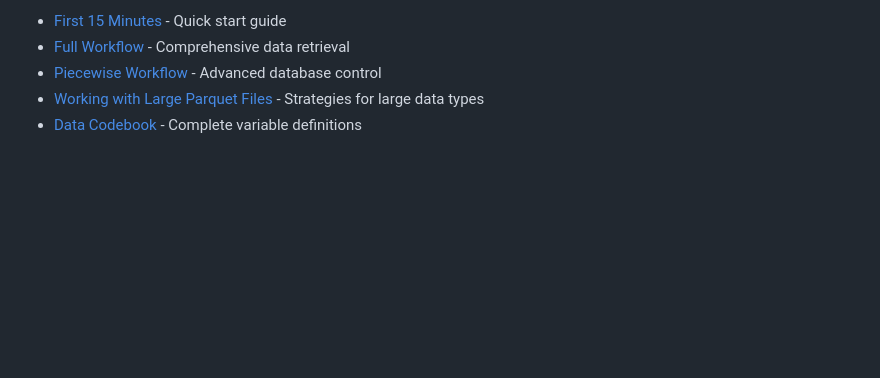
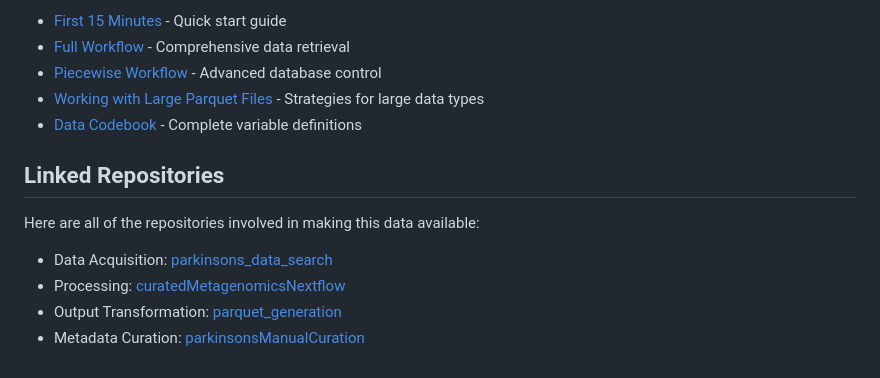
Before and after one commit to ASAP-MAC/parkinsonsMetagenomicData, a Markdown page: README.md, the part around the change. GitHub-like rendering; blank space fills up the shorter version.

Commit message:
add list of repositories

```diff
--- a/README.md
+++ b/README.md
@@ -95,3 +95,12 @@ These files can be easily accessed through the [DuckDB R client](https://duckdb.
 - [Piecewise Workflow](https://asap-mac.github.io/parkinsonsMetagenomicData/articles/piecewise-workflow.html) - Advanced database control
 - [Working with Large Parquet Files](https://asap-mac.github.io/parkinsonsMetagenomicData/articles/working-with-large-parquet-files.html) - Strategies for large data types
 - [Data Codebook](https://asap-mac.github.io/parkinsonsMetagenomicData/articles/codebook.html) - Complete variable definitions
+
+## Linked Repositories
+
+Here are all of the repositories involved in making this data available:
+
+* Data Acquisition: [parkinsons_data_search](https://github.com/ASAP-MAC/parkinsons_data_search)
+* Processing: [curatedMetagenomicsNextflow](https://github.com/seandavi/curatedMetagenomicsNextflow)
+* Output Transformation: [parquet_generation](https://github.com/ASAP-MAC/parquet_generation)
+* Metadata Curation: [parkinsonsManualCuration](https://github.com/ASAP-MAC/parkinsonsManualCuration)
```
